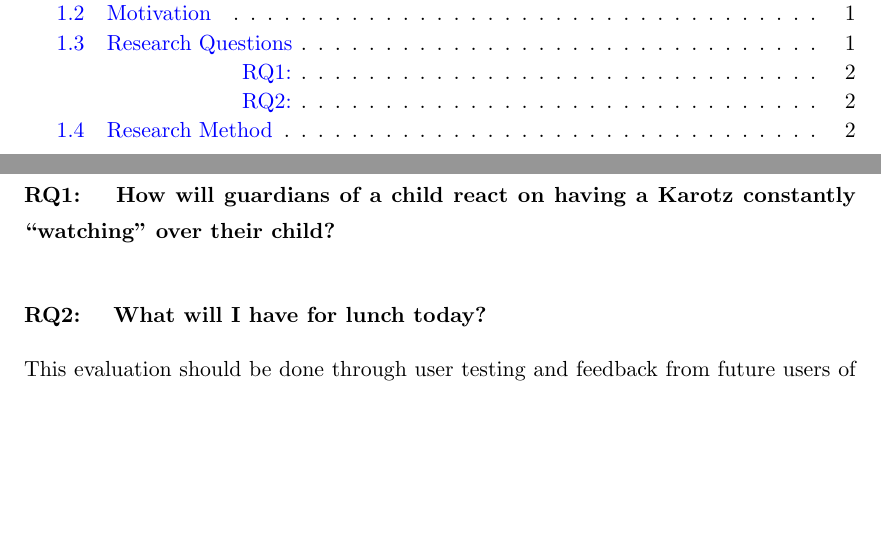
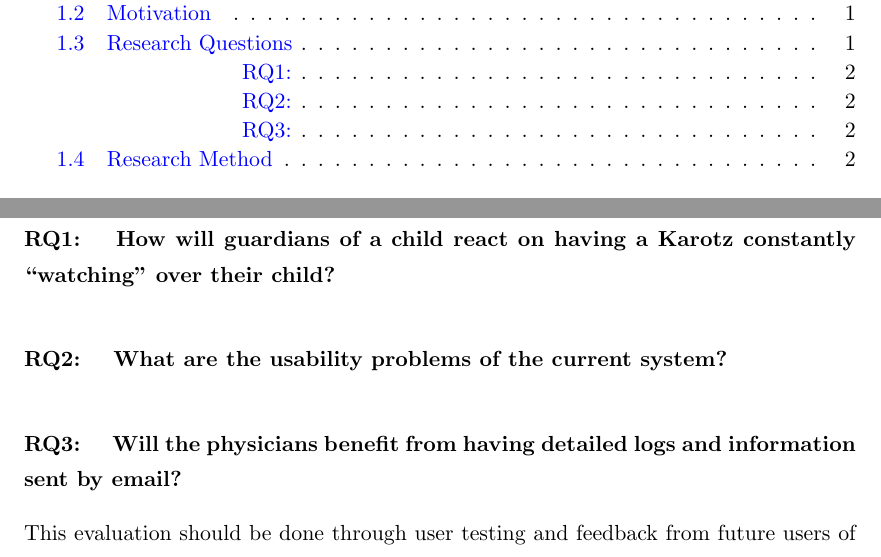
Before and after one commit to aleksg/Fordypningsprosjekt, a LaTeX thesis (Thesis/document.tex, which reads Thesis/Chapters/Chapter1/chapter1.tex): two parts of pages 6 and 13 of 35, joined at a grey line, cut so that both start at the same text, the shorter picture padded with empty space. Compiled offline with pdfLaTeX.

Commit message:
updated research questions

```diff
--- a/Thesis/Chapters/Chapter1/chapter1.tex
+++ b/Thesis/Chapters/Chapter1/chapter1.tex
@@ -24,7 +24,11 @@
 
 
 \paragraph{RQ2:}
-\textbf{What will I have for lunch today?}
+\textbf{What are the usability problems of the current system?}
+
+
+\paragraph{RQ3:}
+\textbf{Will the physicians benefit from having detailed logs and information sent by email?}
 
 This evaluation should be done through user testing and feedback from future users of the applications. The testing will give information on how well the
 \ldots
```
